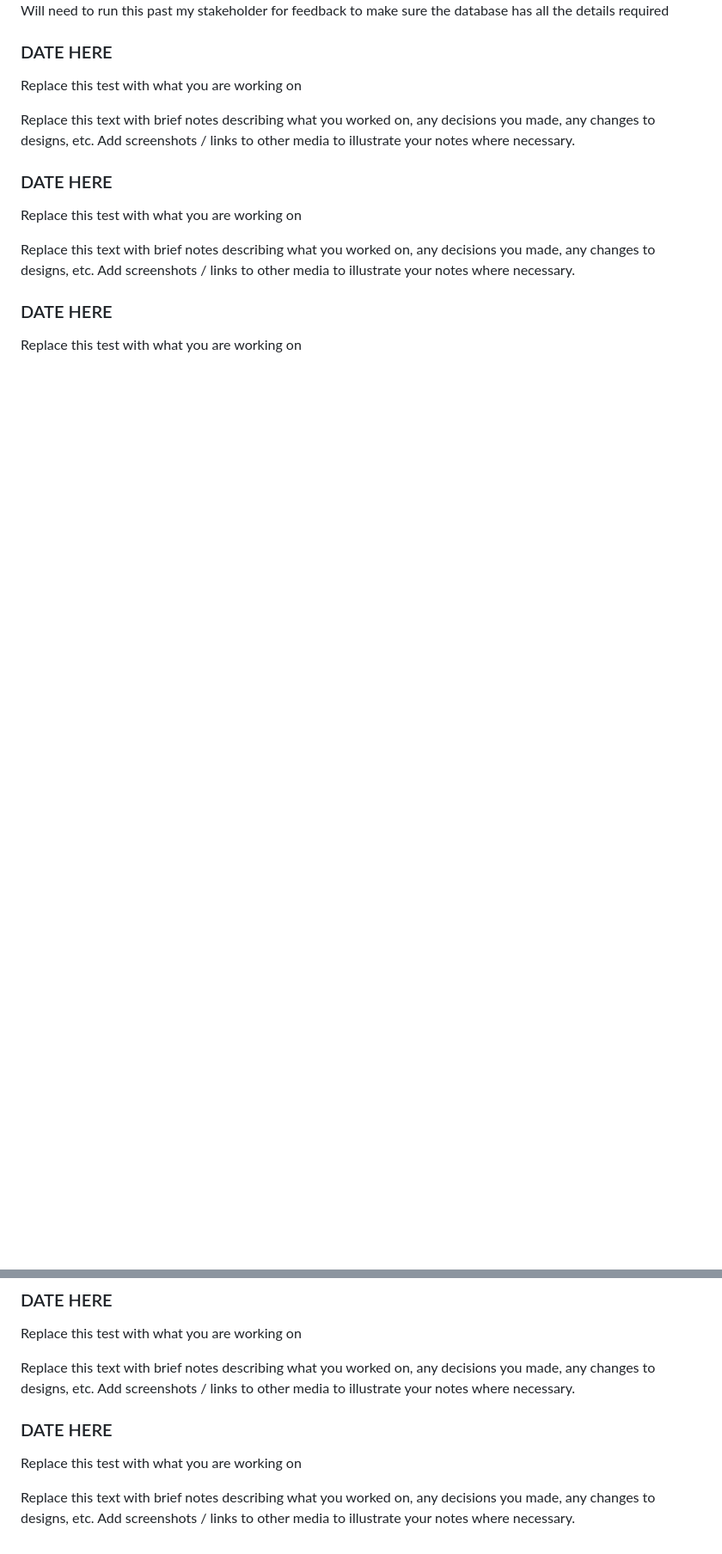
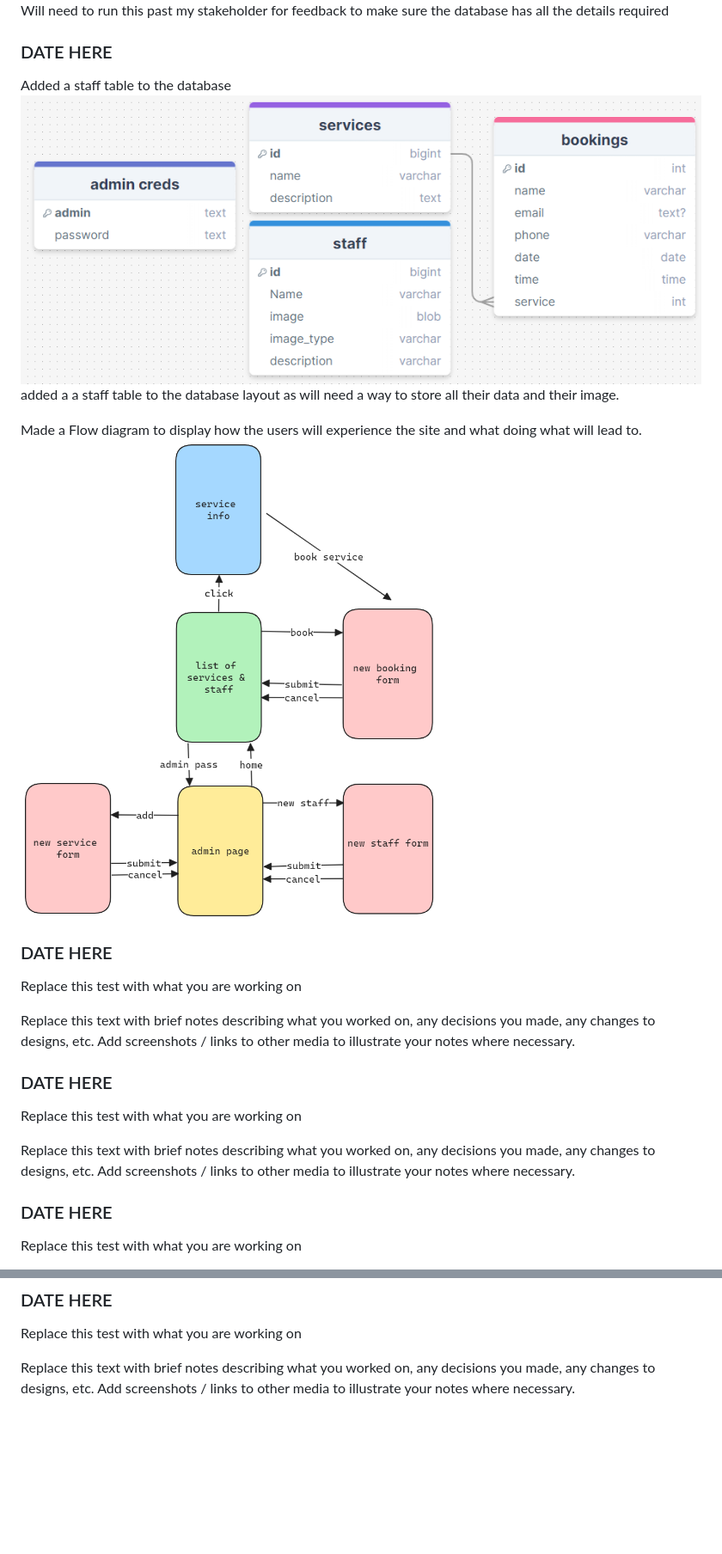
Before and after one commit to waimea-Ben/200Assesment, a Markdown page: Development.md, 2 parts joined by grey strips. Shown: that part at 86% size. Rendered like a GitHub page; pictures changed too: images/Drawsql2.png (added), images/FlowV1.png (added); blank space fills up the shorter version.

Commit message:
develpoment of layout

```diff
--- a/Development.md
+++ b/Development.md
@@ -18,6 +18,14 @@ Made the database layout plan for the site.
 Will need to run this past my stakeholder for feedback to make sure the database has all the details required
 
 
+### DATE HERE
+
+Added a staff table to the database
+![DrawSQL DB layout V2](images/Drawsql2.png)
+added a a staff table to the database layout as will need a way to store all their data and their image.
+
+Made a Flow diagram to display how the users will experience the site and what doing what will lead to.
+![FlowV1](images/FlowV1.png)
 ### DATE HERE
 
 Replace this test with what you are working on
@@ -41,9 +49,3 @@ Replace this text with brief notes describing what you worked on, any decisions
 Replace this test with what you are working on
 
 Replace this text with brief notes describing what you worked on, any decisions you made, any changes to designs, etc. Add screenshots / links to other media to illustrate your notes where necessary.
-
-### DATE HERE
-
-Replace this test with what you are working on
-
-Replace this text with brief notes describing what you worked on, any decisions you made, any changes to designs, etc. Add screenshots / links to other media to illustrate your notes where necessary.
```
